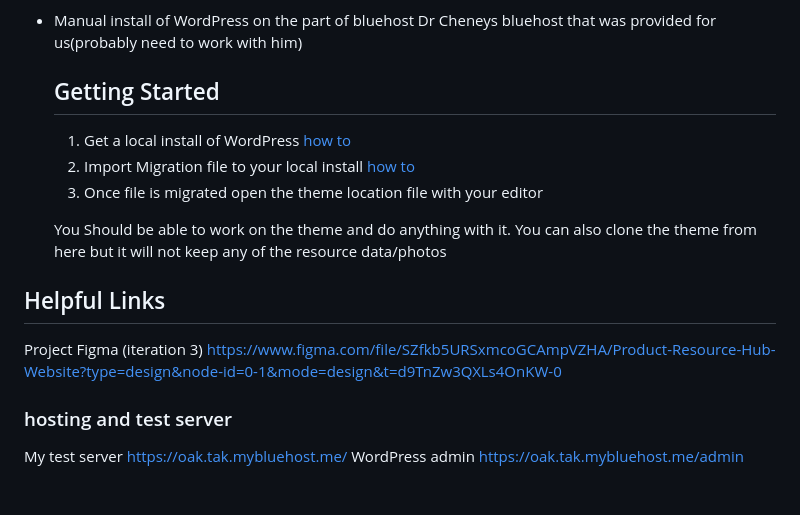
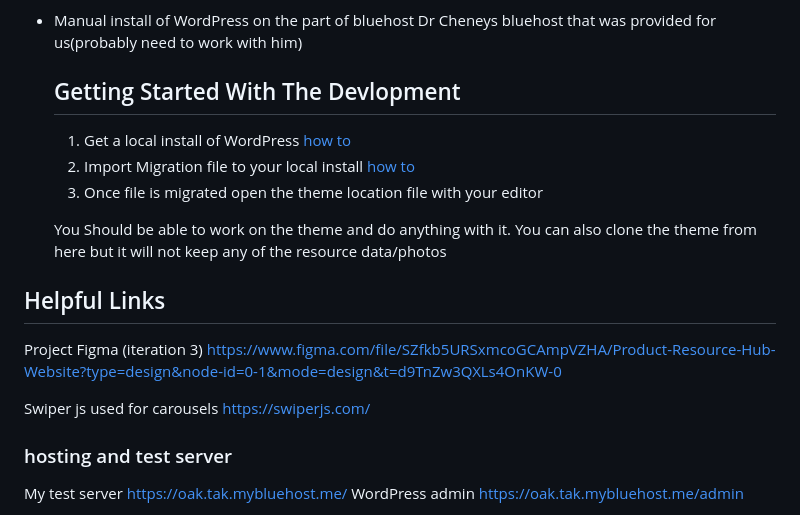
Before and after one commit to BriNelson/rescource-theme, a Markdown page: README.md, the part around the change printed below. Drawn GitHub-style; blank space fills up the shorter version.

```diff
--- a/README.md
+++ b/README.md
@@ -193,7 +194,7 @@ var swiper = new Swiper(".mySwiper", {
 - Manual install of WordPress on the part of bluehost Dr Cheneys bluehost that was provided for us(probably need to work with him)
 
 
-  ## Getting Started
+  ## Getting Started With The Devlopment
 
   1. Get a local install of WordPress [how to](https://www.youtube.com/watch?v=n3EcEYFgyrQ&list=PLgFB6lmeXFOpHnNmQ4fdIYA5X_9XhjJ9)
   2. Import Migration file to your local install [how to](https://www.youtube.com/watch?v=0_HeL-fKXho&t=307s)
@@ -205,6 +206,8 @@ var swiper = new Swiper(".mySwiper", {
 ## Helpful Links
 
 Project Figma (iteration 3) https://www.figma.com/file/SZfkb5URSxmcoGCAmpVZHA/Product-Resource-Hub-Website?type=design&node-id=0-1&mode=design&t=d9TnZw3QXLs4OnKW-0
+
+Swiper js used for carousels https://swiperjs.com/
 
 ### hosting and test server
 My test server https://oak.tak.mybluehost.me/  WordPress admin https://oak.tak.mybluehost.me/admin
```
Also changed, not shown: other parts of README.md (+1 -0 lines).
